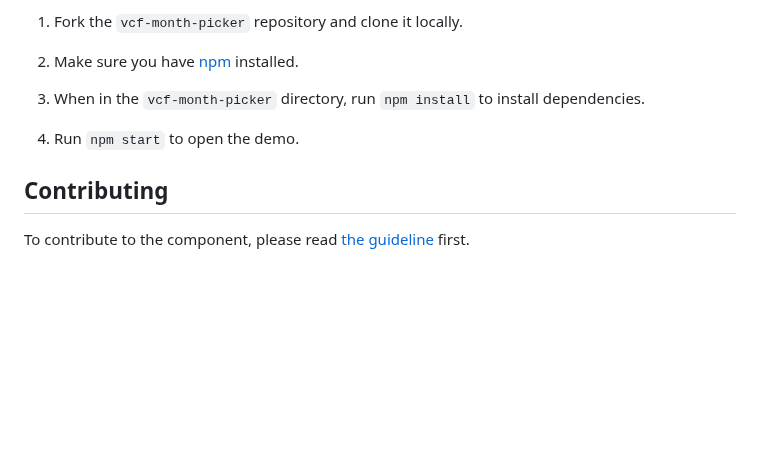
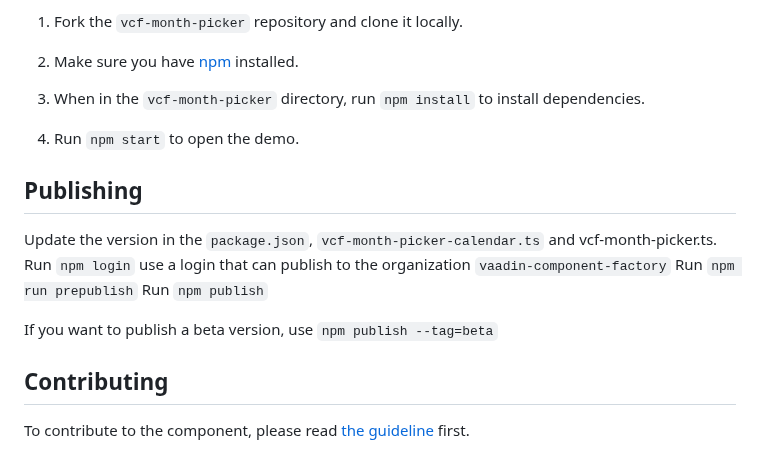
Before and after one commit to vaadin-component-factory/vcf-month-picker, a Markdown page: README.md, the part around the change. Drawn GitHub-style; blank space fills up the shorter version.

Commit message:
Add publishing section to README
Added publishing instructions for npm.

```diff
--- a/README.md
+++ b/README.md
@@ -127,6 +127,15 @@ npm run format
 
 1. Run `npm start` to open the demo.
 
+## Publishing
+
+Update the version in the `package.json`, `vcf-month-picker-calendar.ts` and vcf-month-picker.ts.
+Run `npm login` use a login that can publish to the organization `vaadin-component-factory`
+Run `npm run prepublish`
+Run `npm publish`
+
+If you want to publish a beta version, use `npm publish --tag=beta`
+
 ## Contributing
 
 To contribute to the component, please read [the guideline](https://github.com/vaadin/vaadin-core/blob/master/CONTRIBUTING.md) first.
```
